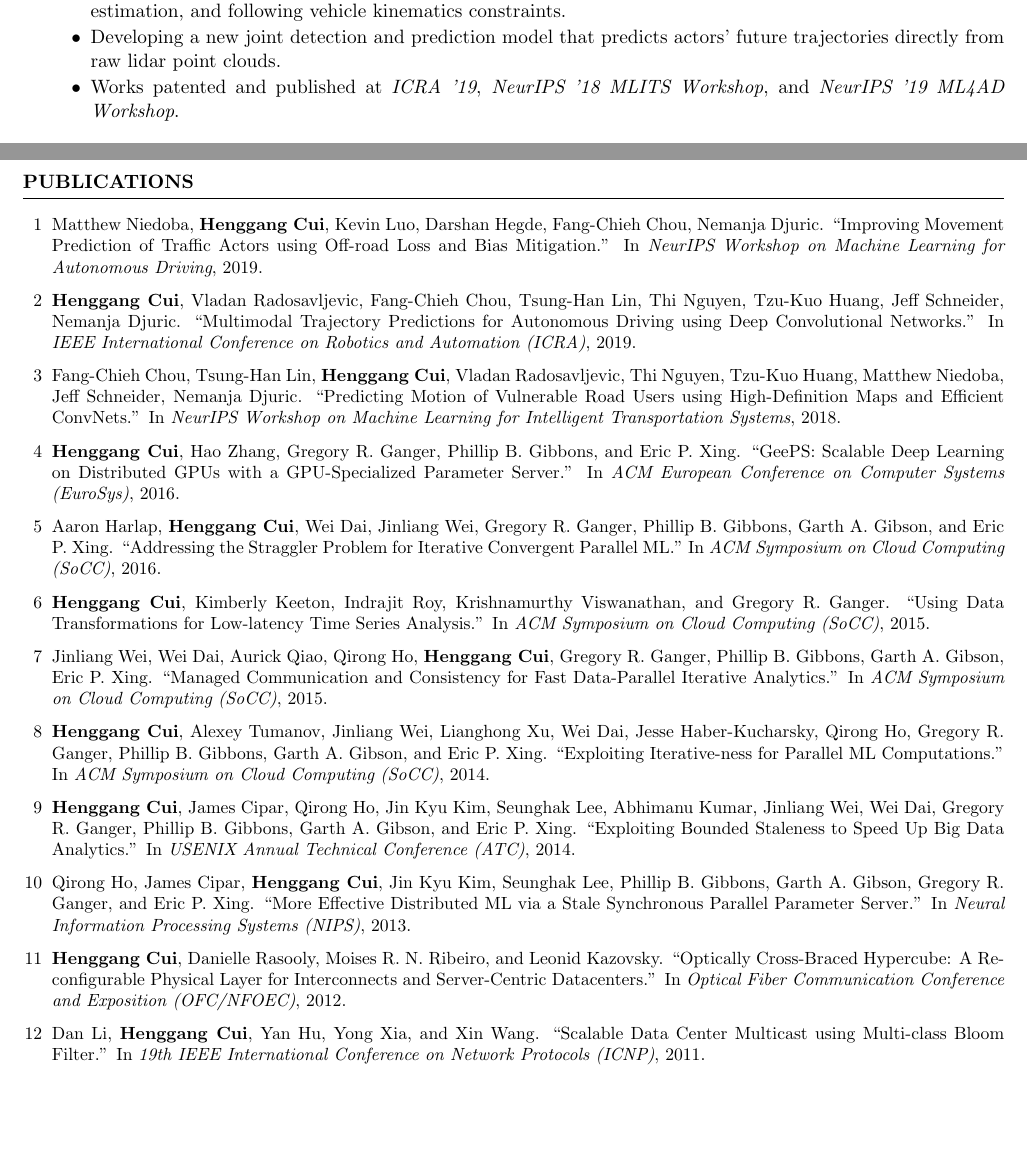
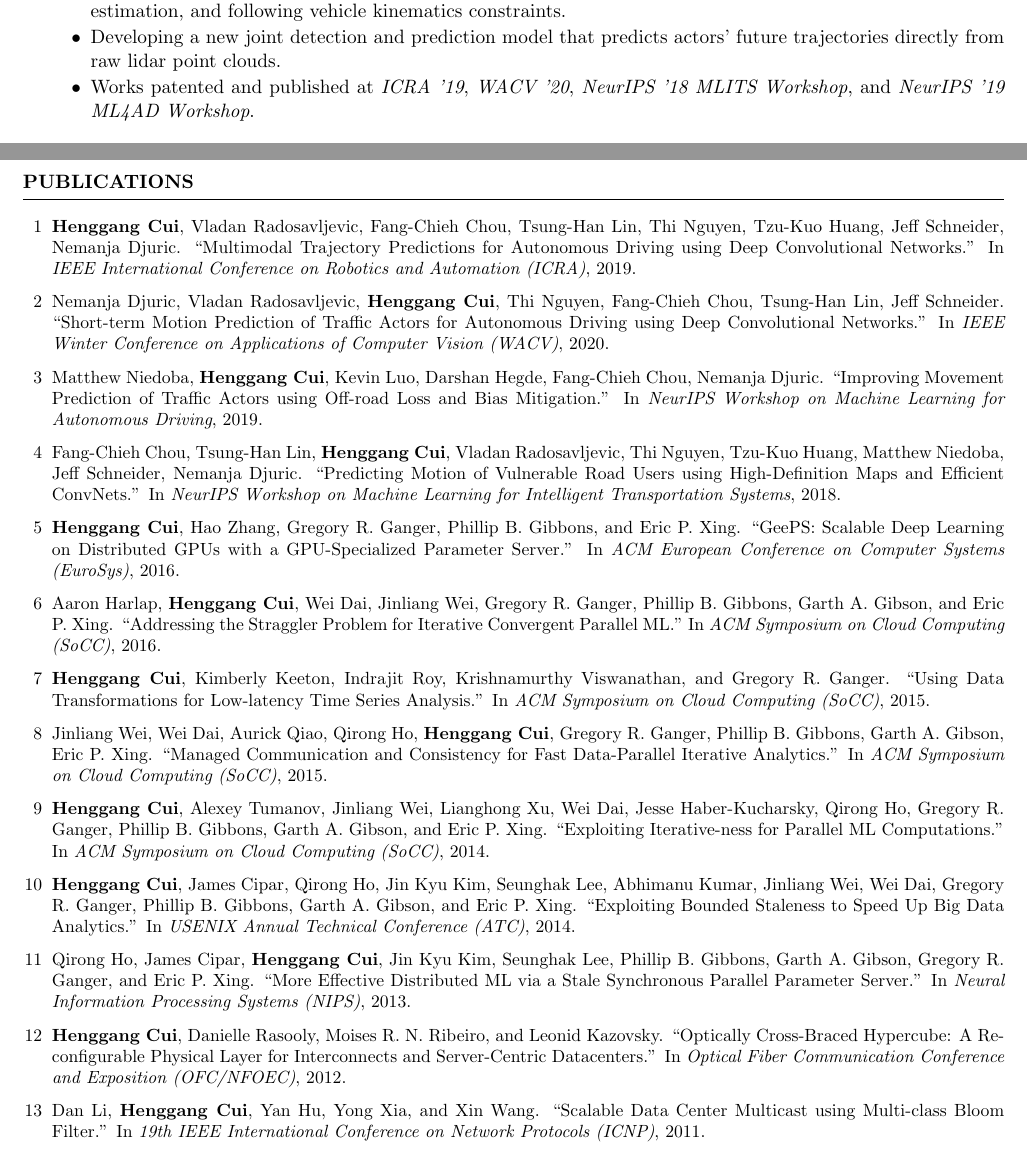
Before and after one commit to cuihenggang/cuihenggang.github.io, a LaTeX CV (resume/cui-resume.tex): two parts of pages 1 and 2 of 2 before the commit and two parts of pages 1 and 2 of 3 after it, joined at a grey line, cut so that both start at the same text, the shorter picture padded with empty space. Compiled offline with pdfLaTeX.

Commit message:
Add WACV publication.

```diff
--- a/resume/cui-resume.tex
+++ b/resume/cui-resume.tex
@@ -83,7 +83,7 @@
 \item Designed and owning the production deep learning model for predicting the future trajectories of surrounding vehicle actors on the road using scene rasterization and deep convolutional neural networks.\\
 The model predicts multimodal trajectories with trajectory-level probabilities, waypoint-level uncertainty estimation, and following vehicle kinematics constraints.
 \item Developing a new joint detection and prediction model that predicts actors' future trajectories directly from raw lidar point clouds.
-\item Works patented and published at \emph{ICRA '19}, \emph{NeurIPS '18 MLITS Workshop}, and \emph{NeurIPS '19 ML4AD Workshop}.
+\item Works patented and published at \emph{ICRA '19}, \emph{WACV '20}, \emph{NeurIPS '18 MLITS Workshop}, and \emph{NeurIPS '19 ML4AD Workshop}.
 \end{rSubsection}
 \end{rSection}
 \vspace{-.1in}
@@ -186,65 +186,70 @@ The model predicts multimodal trajectories with trajectory-level probabilities,
 % \begin{bibsection}
     \item
     [1]
+        {\bf Henggang Cui}, Vladan Radosavljevic, Fang-Chieh Chou, Tsung-Han Lin, Thi Nguyen, Tzu-Kuo Huang, Jeff Schneider, Nemanja Djuric.
+        ``Multimodal Trajectory Predictions for Autonomous Driving using Deep Convolutional Networks.''
+        In \emph{IEEE International Conference on Robotics and Automation (ICRA)}, 2019.
+    \item
+    [2]
+        Nemanja Djuric, Vladan Radosavljevic, {\bf Henggang Cui}, Thi Nguyen, Fang-Chieh Chou, Tsung-Han Lin, Jeff Schneider.
+        ``Short-term Motion Prediction of Traffic Actors for Autonomous Driving using Deep Convolutional Networks.''
+        In \emph{IEEE Winter Conference on Applications of Computer Vision (WACV)}, 2020.
+    \item
+    [3]
         Matthew Niedoba, {\bf Henggang Cui}, Kevin Luo, Darshan Hegde, Fang-Chieh Chou, Nemanja Djuric.
         ``Improving Movement Prediction of Traffic Actors using Off-road Loss and Bias Mitigation.''
         In \emph{NeurIPS Workshop on Machine Learning for Autonomous Driving}, 2019.
     \item
-    [2]
-        {\bf Henggang Cui}, Vladan Radosavljevic, Fang-Chieh Chou, Tsung-Han Lin, Thi Nguyen, Tzu-Kuo Huang, Jeff Schneider, Nemanja Djuric.
-        ``Multimodal Trajectory Predictions for Autonomous Driving using Deep Convolutional Networks.''
-        In \emph{IEEE International Conference on Robotics and Automation (ICRA)}, 2019.
-    \item
-    [3]
+    [4]
         Fang-Chieh Chou, Tsung-Han Lin, {\bf Henggang Cui}, Vladan Radosavljevic, Thi Nguyen, Tzu-Kuo Huang, Matthew Niedoba, Jeff Schneider, Nemanja Djuric.
         ``Predicting Motion of Vulnerable Road Users using High-Definition Maps and Efficient ConvNets.''
         In \emph{NeurIPS Workshop on Machine Learning for Intelligent Transportation Systems}, 2018.
     \item
-    [4]
+    [5]
         {\bf Henggang Cui}, Hao Zhang, Gregory R. Ganger, Phillip B. Gibbons, and Eric P. Xing.
         ``GeePS: Scalable Deep Learning on Distributed GPUs with a GPU-Specialized Parameter Server.''
         In \emph{ACM European Conference on Computer Systems (EuroSys)}, 2016.
         % \emph{Presented at conference}.
     \item
-    [5]
+    [6]
         Aaron Harlap, {\bf Henggang Cui}, Wei Dai, Jinliang Wei, Gregory R. Ganger, Phillip B. Gibbons, Garth A. Gibson, and Eric P. Xing.
         ``Addressing the Straggler Problem for Iterative Convergent Parallel ML.''
         In \emph{ACM Symposium on Cloud Computing (SoCC)}, 2016.
     \item
-    [6]
+    [7]
         {\bf Henggang Cui}, Kimberly Keeton, Indrajit Roy, Krishnamurthy Viswanathan, and Gregory R. Ganger.
         ``Using Data Transformations for Low-latency Time Series Analysis.''
         In \emph{ACM Symposium on Cloud Computing (SoCC)}, 2015.
         % \emph{Presented at conference}.
     \item
-    [7]
+    [8]
         Jinliang Wei, Wei Dai, Aurick Qiao, Qirong Ho, {\bf Henggang Cui}, Gregory R. Ganger, Phillip B. Gibbons, Garth A. Gibson, Eric P. Xing.
         ``Managed Communication and Consistency for Fast Data-Parallel Iterative Analytics.''
         In \emph{ACM Symposium on Cloud Computing (SoCC)}, 2015.
     \item
-    [8]
+    [9]
         {\bf Henggang Cui}, Alexey Tumanov, Jinliang Wei, Lianghong Xu, Wei Dai, Jesse Haber-Kucharsky, Qirong Ho, Gregory R. Ganger, Phillip B. Gibbons, Garth A. Gibson, and Eric P. Xing.
         ``Exploiting Iterative-ness for Parallel ML Computations.''
         In \emph{ACM Symposium on Cloud Computing (SoCC)}, 2014.
         % \emph{Presented at conference}.
     \item
-    [9]
+    [10]
         {\bf Henggang Cui}, James Cipar, Qirong Ho, Jin Kyu Kim, Seunghak Lee, Abhimanu Kumar, Jinliang Wei, Wei Dai, Gregory R. Ganger, Phillip B. Gibbons, Garth A. Gibson, and Eric P. Xing.
         ``Exploiting Bounded Staleness to Speed Up Big Data Analytics.''
         In \emph{USENIX Annual Technical Conference (ATC)}, 2014.
         % \emph{Presented at conference}.
     \item
-    [10]
+    [11]
         Qirong Ho, James Cipar, {\bf Henggang Cui}, Jin Kyu Kim, Seunghak Lee, Phillip B. Gibbons, Garth A. Gibson, Gregory R. Ganger, and Eric P. Xing.
         ``More Effective Distributed ML via a Stale Synchronous Parallel Parameter Server.''
         In \emph{Neural Information Processing Systems (NIPS)}, 2013.
     \item
-    [11]
+    [12]
         {\bf Henggang Cui}, Danielle Rasooly, Moises R. N. Ribeiro, and Leonid Kazovsky.
         ``Optically Cross-Braced Hypercube: A Reconfigurable Physical Layer for Interconnects and Server-Centric Datacenters.''
         In \emph{Optical Fiber Communication Conference and Exposition (OFC/NFOEC)}, 2012.
     \item
-    [12]
+    [13]
         Dan Li, {\bf Henggang Cui}, Yan Hu, Yong Xia, and Xin Wang.
         ``Scalable Data Center Multicast using Multi-class Bloom Filter.''
         In \emph{19th IEEE International Conference on Network Protocols (ICNP)}, 2011.
```
Also changed, not shown: 1 other file.
